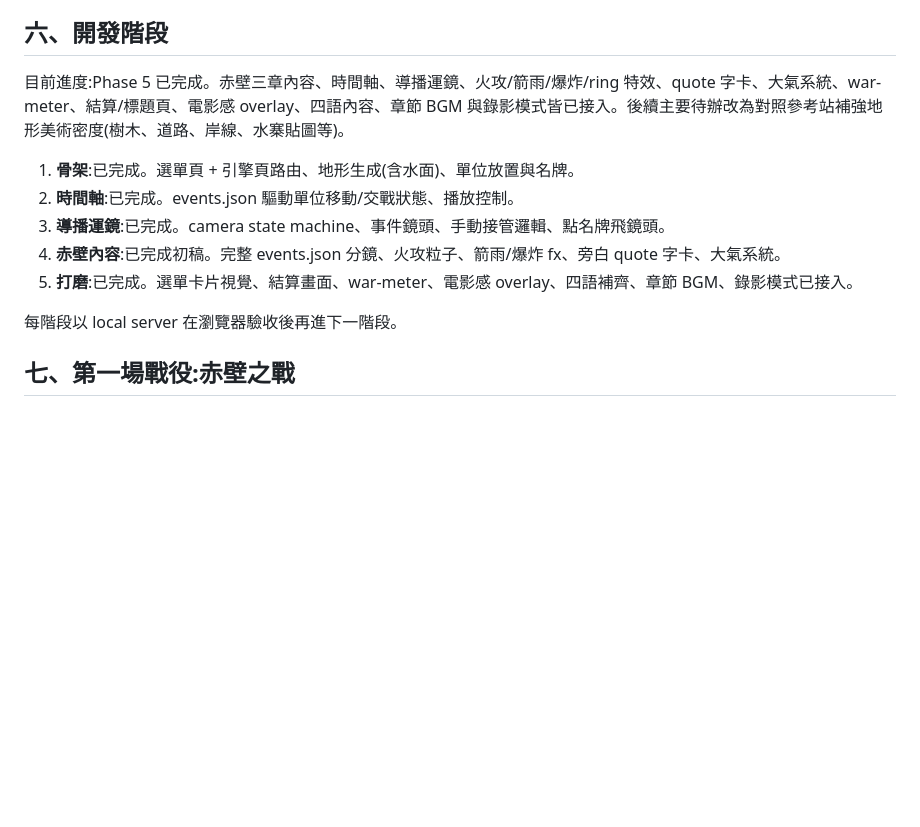
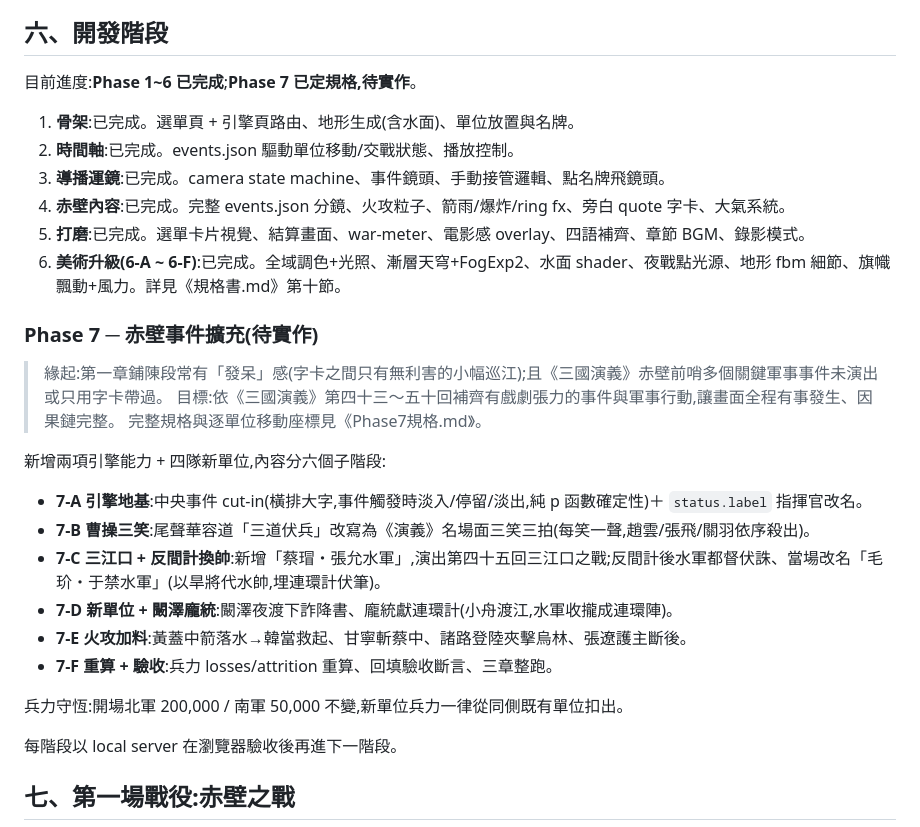
Before and after one commit to shellpig/Warboard-Theater, a Markdown page: PROJECT_BRIEF.md, the part around the change. Rendered like a GitHub page; blank space fills up the shorter version.

Commit message:
Phase 7 子階段改名 7-A~7-F(比照 6-A~6-F),PROJECT_BRIEF 補 Phase 6 完成與 Phase 7 規劃
https://claude.ai/code/session_01KWNRV398cK2SqVbEruimFq

```diff
--- a/PROJECT_BRIEF.md
+++ b/PROJECT_BRIEF.md
@@ -140,13 +140,31 @@ warboard-theater/
 
 ## 六、開發階段
 
-目前進度:Phase 5 已完成。赤壁三章內容、時間軸、導播運鏡、火攻/箭雨/爆炸/ring 特效、quote 字卡、大氣系統、war-meter、結算/標題頁、電影感 overlay、四語內容、章節 BGM 與錄影模式皆已接入。後續主要待辦改為對照參考站補強地形美術密度(樹木、道路、岸線、水寨貼圖等)。
+目前進度:**Phase 1~6 已完成**;**Phase 7 已定規格,待實作**。
 
 1. **骨架**:已完成。選單頁 + 引擎頁路由、地形生成(含水面)、單位放置與名牌。
 2. **時間軸**:已完成。events.json 驅動單位移動/交戰狀態、播放控制。
 3. **導播運鏡**:已完成。camera state machine、事件鏡頭、手動接管邏輯、點名牌飛鏡頭。
-4. **赤壁內容**:已完成初稿。完整 events.json 分鏡、火攻粒子、箭雨/爆炸 fx、旁白 quote 字卡、大氣系統。
-5. **打磨**:已完成。選單卡片視覺、結算畫面、war-meter、電影感 overlay、四語補齊、章節 BGM、錄影模式已接入。
+4. **赤壁內容**:已完成。完整 events.json 分鏡、火攻粒子、箭雨/爆炸/ring fx、旁白 quote 字卡、大氣系統。
+5. **打磨**:已完成。選單卡片視覺、結算畫面、war-meter、電影感 overlay、四語補齊、章節 BGM、錄影模式。
+6. **美術升級(6-A ~ 6-F)**:已完成。全域調色+光照、漸層天穹+FogExp2、水面 shader、夜戰點光源、地形 fbm 細節、旗幟飄動+風力。詳見《規格書.md》第十節。
+
+### Phase 7 ─ 赤壁事件擴充(待實作)
+
+> 緣起:第一章鋪陳段常有「發呆」感(字卡之間只有無利害的小幅巡江);且《三國演義》赤壁前哨多個關鍵軍事事件未演出或只用字卡帶過。
+> 目標:依《三國演義》第四十三〜五十回補齊有戲劇張力的事件與軍事行動,讓畫面全程有事發生、因果鏈完整。
+> 完整規格與逐單位移動座標見《Phase7規格.md》。
+
+新增兩項引擎能力 + 四隊新單位,內容分六個子階段:
+
+- **7-A 引擎地基**:中央事件 cut-in(橫排大字,事件觸發時淡入/停留/淡出,純 p 函數確定性)＋ `status.label` 指揮官改名。
+- **7-B 曹操三笑**:尾聲華容道「三道伏兵」改寫為《演義》名場面三笑三拍(每笑一聲,趙雲/張飛/關羽依序殺出)。
+- **7-C 三江口 + 反間計換帥**:新增「蔡瑁・張允水軍」,演出第四十五回三江口之戰;反間計後水軍都督伏誅、當場改名「毛玠・于禁水軍」(以旱將代水帥,埋連環計伏筆)。
+- **7-D 新單位 + 闞澤龐統**:闞澤夜渡下詐降書、龐統獻連環計(小舟渡江,水軍收攏成連環陣)。
+- **7-E 火攻加料**:黃蓋中箭落水→韓當救起、甘寧斬蔡中、諸路登陸夾擊烏林、張遼護主斷後。
+- **7-F 重算 + 驗收**:兵力 losses/attrition 重算、回填驗收斷言、三章整跑。
+
+兵力守恆:開場北軍 200,000 / 南軍 50,000 不變,新單位兵力一律從同側既有單位扣出。
 
 每階段以 local server 在瀏覽器驗收後再進下一階段。
 
```
Also changed, not shown: Phase7規格.md (+9 -7 lines).
